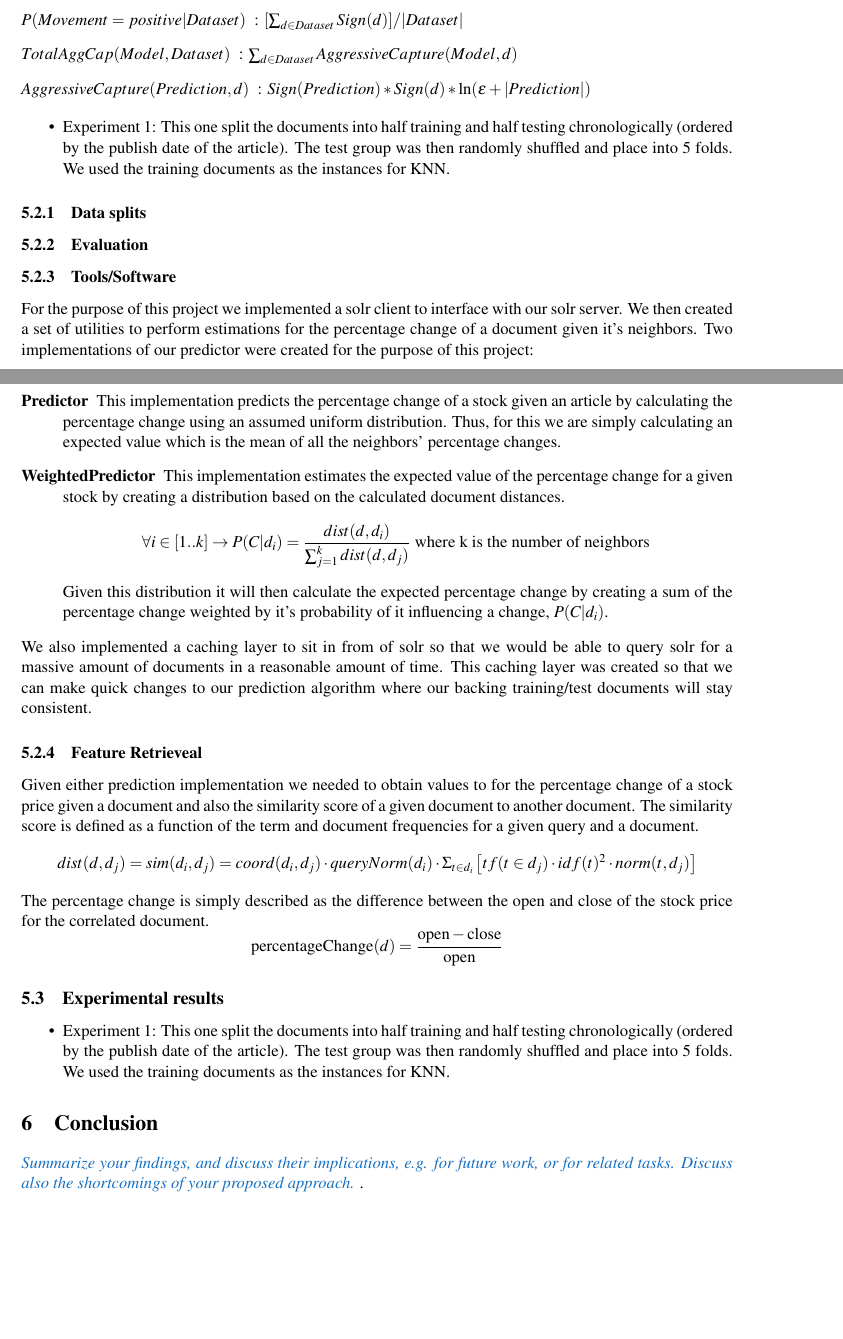
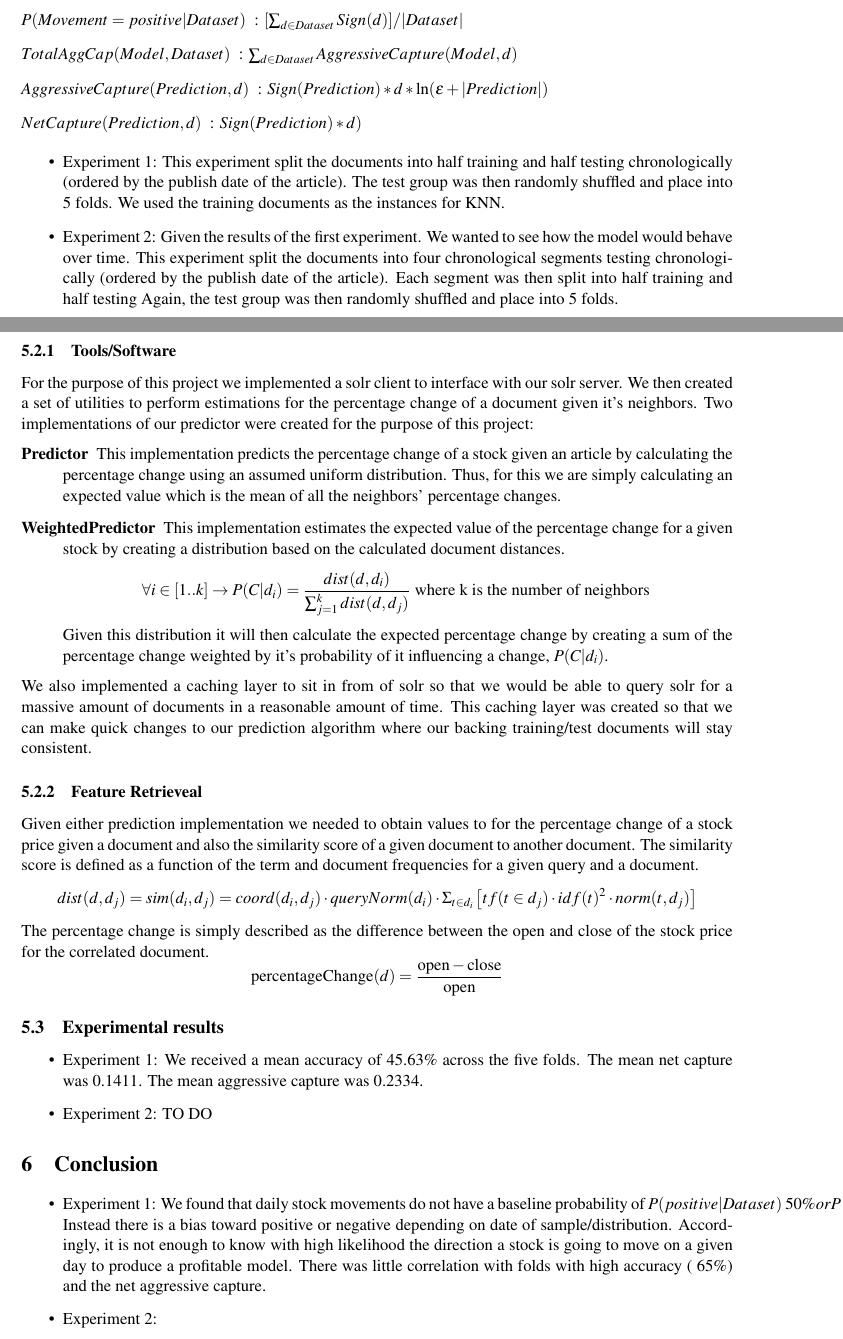
Before and after one commit to stockit/research, a LaTeX paper (final-report/CS446proj.tex): two parts of pages 4 and 5 of 6, joined at a grey line, cut so that both start at the same text, the shorter picture padded with empty space. Compiled offline with pdfLaTeX.

Commit message:
experiment 1

```diff
--- a/final-report/CS446proj.tex
+++ b/final-report/CS446proj.tex
@@ -176,19 +176,22 @@ where
   \item[\(Accuracy(Model, Dataset)\)] : $|CorrectPredictions(Model, Dataset)| / |Dataset|$
   \item[\(P(Movement = positive | Dataset)\)] : $[\sum_{d \in Dataset} Sign(d)] / |Dataset|$
   \item[\(TotalAggCap(Model, Dataset)\)] : $\sum_{d \in Dataset} AggressiveCapture(Model, d) $
-  \item[\(AggressiveCapture(Prediction, d)\)] : $Sign(Prediction) * Sign(d) * \ln(\epsilon + |Prediction|)$
+  \item[\(AggressiveCapture(Prediction, d)\)] : $Sign(Prediction) * d * \ln(\epsilon + |Prediction|)$
+  \item[\(NetCapture(Prediction, d)\)] : $Sign(Prediction) * d)$
 \end{description}
 
 \begin{itemize}
-  \item Experiment 1: This one split the documents into half training and half testing
+  \item Experiment 1: This experiment split the documents into half training and half testing
   chronologically (ordered by the publish date of the article). The test group
   was then randomly shuffled and place into 5 folds. We used the training documents as the
   instances for KNN.
+  \item Experiment 2: Given the results of the first experiment. We wanted to see
+  how the model would behave over time. This experiment split the documents into
+  four chronological segments testing chronologically (ordered by the publish
+  date of the article). Each segment was then split into half training and half testing
+  Again, the test group was then randomly shuffled and place into 5
+  folds.
 \end{itemize}
-
-\subsubsection{Data splits}
-
-\subsubsection{Evaluation}
 
 \subsubsection{Tools/Software}
 For the purpose of this project we implemented a solr client to interface with our solr server.  We then created a set of utilities to perform estimations for the percentage change of a document given it's neighbors.  Two implementations of our predictor were created for the purpose of this project:
@@ -219,14 +222,23 @@ The percentage change is simply described as the difference between the open and
 \label{sec:experimental-results}
 %\instructions{Now give the actual experimental results (use figures/tables/graphs as appropriate), and discuss whether they verify or falsify your hypotheses. How important are the various features your models use (consider ablation studies). How robust are your results? (Look at learning curves, or the variance when you perform cross-validation). Can you perform an error analysis?}
 \begin{itemize}
-  \item Experiment 1: This one split the documents into half training and half testing
-  chronologically (ordered by the publish date of the article). The test group
-  was then randomly shuffled and place into 5 folds. We used the training documents as the
-  instances for KNN.
+\item Experiment 1: We received a mean accuracy of 45.63\% across the five folds.
+  The mean net capture was 0.1411. The mean aggressive capture was 0.2334.
+\item Experiment 2: TO DO
 \end{itemize}
 
 \section{Conclusion}
-\instructions{Summarize your findings, and discuss their implications, e.g. for future work, or for related tasks. Discuss also the shortcomings of your proposed approach. }.
+%\instructions{Summarize your findings, and discuss their implications, e.g. for future work, or for related tasks. Discuss also the shortcomings of your proposed approach. }.
+\begin{itemize}
+\item Experiment 1: We found that daily stock movements do not have a
+  baseline probability of $P(positive | Dataset) ~ 50\% or P(negative | Dataset) ~ 50\%$.
+  Instead there is a bias toward positive or negative depending on date of sample/distribution.
+  Accordingly, it is not enough to know with high likelihood the direction a
+  stock is going to move on a given day to produce a profitable model. There
+  was little correlation with folds with high accuracy (~65\%) and the
+  net aggressive capture.
+\item Experiment 2:
+\end{itemize}
 
 %\section*{\instructions{Bibliography}}
 %\instructions{Don't forget to create your own .bib file. If you call it {\tt mybib.bib} and put it in the same directory as this {\tt .tex} file, add {\tt$\backslash$bibliography\{mybib\}} before {\tt$\backslash$end\{document\}}
```
